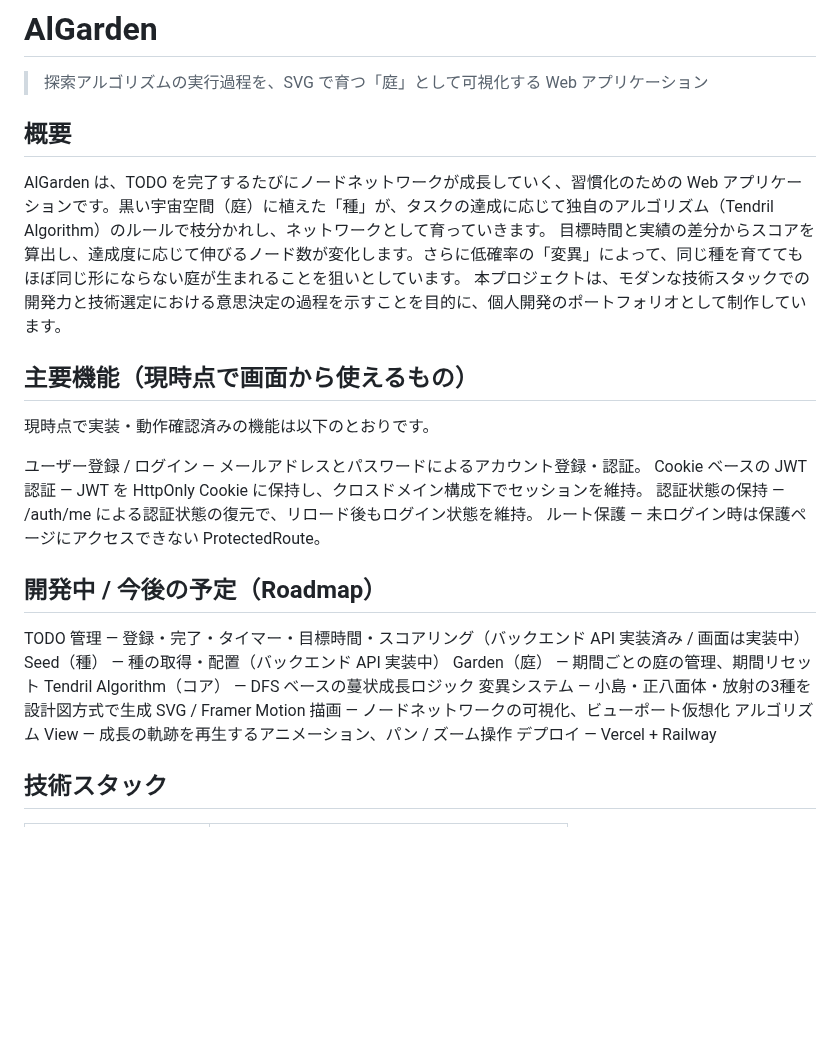
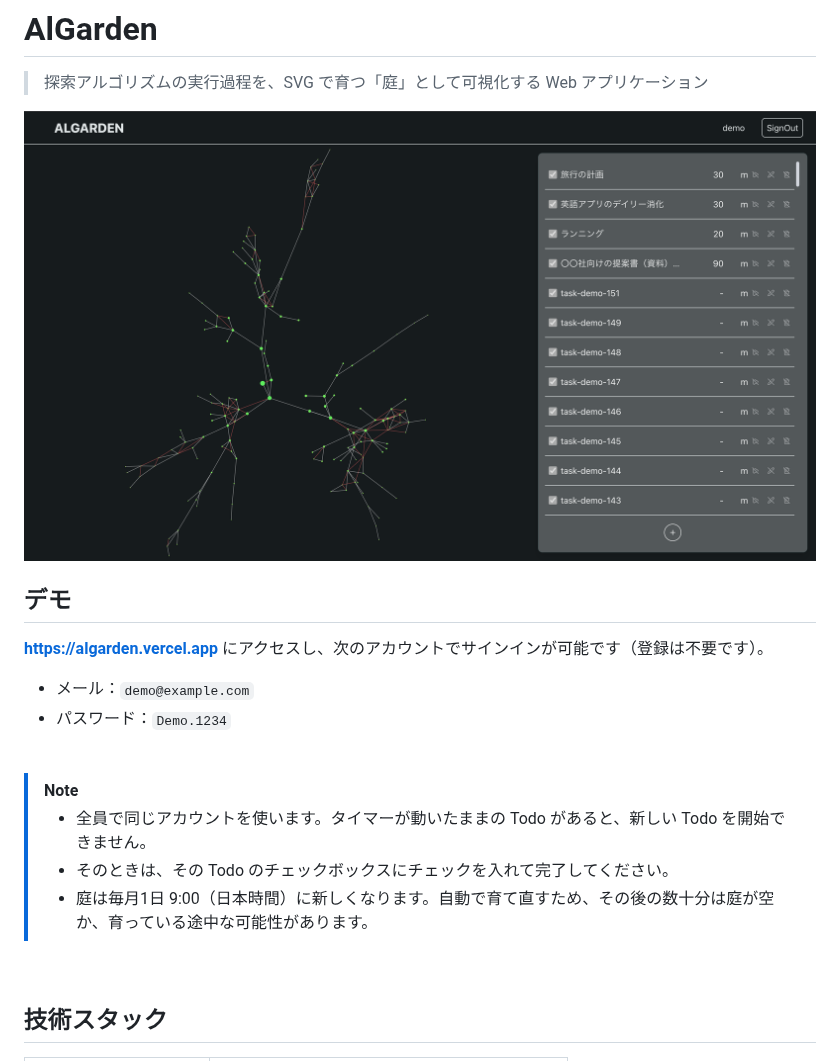
Before and after one commit to Nima-Codeing/algarden, a Markdown page: README.md, the part around the change. GitHub-like rendering; pictures changed too: docs/images/algarden.png (added); blank space fills up the shorter version.

Commit message:
docs: add the public demo to README

```diff
--- a/README.md
+++ b/README.md
@@ -2,32 +2,24 @@
 
 > 探索アルゴリズムの実行過程を、SVG で育つ「庭」として可視化する Web アプリケーション
 
-## 概要
+<img src="docs/images/algarden.png" alt="育ったデモの庭" width="800">
 
-AlGarden は、TODO を完了するたびにノードネットワークが成長していく、習慣化のための Web アプリケーションです。黒い宇宙空間（庭）に植えた「種」が、タスクの達成に応じて独自のアルゴリズム（Tendril Algorithm）のルールで枝分かれし、ネットワークとして育っていきます。
-目標時間と実績の差分からスコアを算出し、達成度に応じて伸びるノード数が変化します。さらに低確率の「変異」によって、同じ種を育ててもほぼ同じ形にならない庭が生まれることを狙いとしています。
-本プロジェクトは、モダンな技術スタックでの開発力と技術選定における意思決定の過程を示すことを目的に、個人開発のポートフォリオとして制作しています。
+## デモ
 
-## 主要機能（現時点で画面から使えるもの）
+**https://algarden.vercel.app** にアクセスし、次のアカウントでサインインが可能です（登録は不要です）。
 
-現時点で実装・動作確認済みの機能は以下のとおりです。
+- メール：`demo@example.com`
+- パスワード：`Demo.1234`
 
-ユーザー登録 / ログイン — メールアドレスとパスワードによるアカウント登録・認証。
-Cookie ベースの JWT 認証 — JWT を HttpOnly Cookie に保持し、クロスドメイン構成下でセッションを維持。
-認証状態の保持 — /auth/me による認証状態の復元で、リロード後もログイン状態を維持。
-ルート保護 — 未ログイン時は保護ページにアクセスできない ProtectedRoute。
+<br>
 
+> [!NOTE]
+>
+> - 全員で同じアカウントを使います。タイマーが動いたままの Todo があると、新しい Todo を開始できません。<br>
+> - そのときは、その Todo のチェックボックスにチェックを入れて完了してください。<br>
+> - 庭は毎月1日 9:00（日本時間）に新しくなります。自動で育て直すため、その後の数十分は庭が空か、育っている途中な可能性があります。
 
-## 開発中 / 今後の予定（Roadmap）
-
- TODO 管理 — 登録・完了・タイマー・目標時間・スコアリング（バックエンド API 実装済み / 画面は実装中）
- Seed（種） — 種の取得・配置（バックエンド API 実装中）
- Garden（庭） — 期間ごとの庭の管理、期間リセット
- Tendril Algorithm（コア） — DFS ベースの蔓状成長ロジック
- 変異システム — 小島・正八面体・放射の3種を設計図方式で生成
- SVG / Framer Motion 描画 — ノードネットワークの可視化、ビューポート仮想化
- アルゴリズム View — 成長の軌跡を再生するアニメーション、パン / ズーム操作
- デプロイ — Vercel + Railway
+<br>
 
 ## 技術スタック
 
```
Also changed, not shown: 1 other file.
